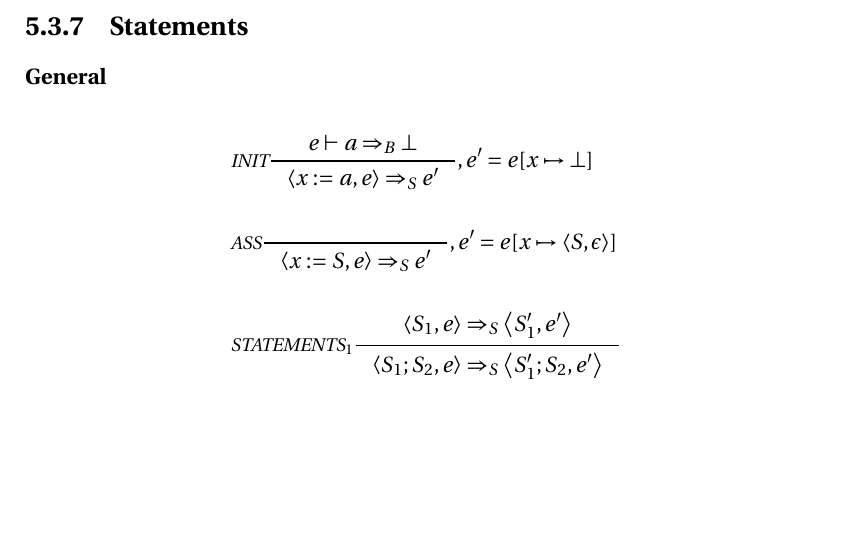
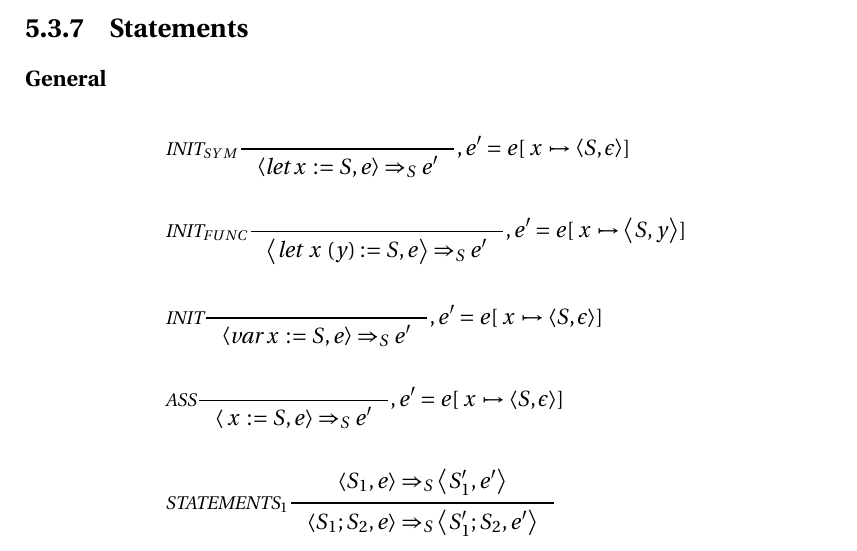
Before and after one commit to simonvandel/TLDR, a LaTeX thesis (Report/master.tex, which reads Report/Design/Semantik/semantik.tex): part of page 57 of 67, cut so that both start at the same text, the shorter picture padded with empty space. Compiled offline with pdfLaTeX.

Commit message:
semantik

```diff
--- a/Report/Design/Semantik/semantik.tex
+++ b/Report/Design/Semantik/semantik.tex
@@ -226,20 +226,30 @@ $\mathbb{E}\text{nv} = \mathbb{P}\text{names} \rightharpoonup \mathbb{S}\text{tm
                     {e \vdash a_1 <= a_2 \Rightarrow_A (a_1 < a_2) \Tor (a_1 = a_2)}
 \end{align*}
 \subsection{Statements}
+\newcommand{\Tx}{\mathbin{\; \text{x} \;}}
 \newcommand{\Tlet}{\text{let}}
+\newcommand{\Tvar}{\text{var}}
 \subsubsection{General}
 \begin{align*}
 %&\inference[$\text{DECL}$]{}
 %                         {\Braket{\Tlet x := a,e,st} \Rightarrow_S \Braket{x := a, e',st}}
 %												{, l = e(next), e' = e[x\mapsto l, next\mapsto new(l)]}
 %\\\\
-&\inference[$\text{INIT}$]{e \vdash a \Rightarrow_B \bot}
-                         {\Braket{x := a,e} \Rightarrow_S e'}
-												{, e' = e[x \mapsto \bot]}
+&\inference[$\text{INIT}_{SYM}$]{}
+                         {\Braket{\Tlet \Tx := S,e} \Rightarrow_S e'}
+												 {, e' = e[\Tx \mapsto \Braket{S,\epsilon}]}
+\\\\
+&\inference[$\text{INIT}_{FUNC}$]{}
+                         {\Braket{\Tlet \Tx(y) := S,e} \Rightarrow_S e'}
+												 {, e' = e[\Tx \mapsto \Braket{S,y}]}
+\\\\
+&\inference[$\text{INIT}$]{}
+                         {\Braket{\Tvar \Tx := S,e} \Rightarrow_S e'}
+												 {, e' = e[\Tx \mapsto \Braket{S,\epsilon}]}
 \\\\
 &\inference[ASS]{}
-                 {\Braket{x := S,e} \Rightarrow_S e'}
-								 {, e' = e[x \mapsto \Braket{S,\epsilon}]}
+                 {\Braket{\Tx := S,e} \Rightarrow_S e'}
+								 {, e' = e[\Tx \mapsto \Braket{S,\epsilon}]}
 \\\\
 &\inference[$\text{STATEMENTS}_1$]{\Braket{S_1,e} \Rightarrow_S \Braket{S_1',e'}}
                          {\Braket{S_1;S_2,e} \Rightarrow_S \Braket{S_1';S_2,e'}}
@@ -277,7 +287,6 @@ $\mathbb{E}\text{nv} = \mathbb{P}\text{names} \rightharpoonup \mathbb{S}\text{tm
 \end{align*}
 \subsubsection{Loop}
 \newcommand{\Tfor}{\mathbin{\text{for}}}
-\newcommand{\Tx}{\mathbin{\; \text{x} \;}}
 \newcommand{\Tin}{\mathbin{\text{in}}}
 \newcommand{\Twhile}{\mathbin{\text{while}}}
 
```
